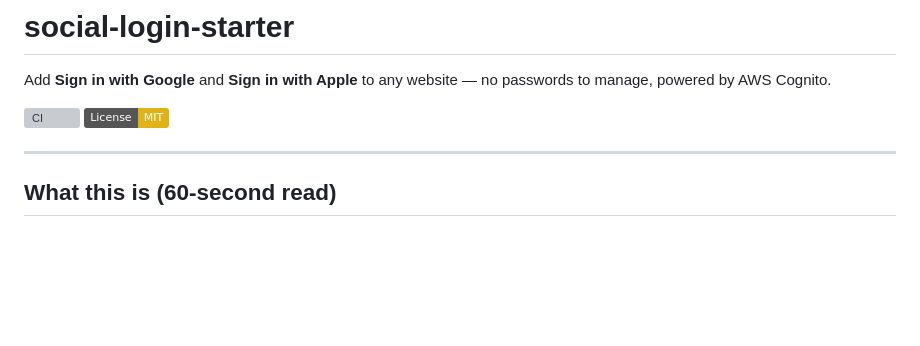
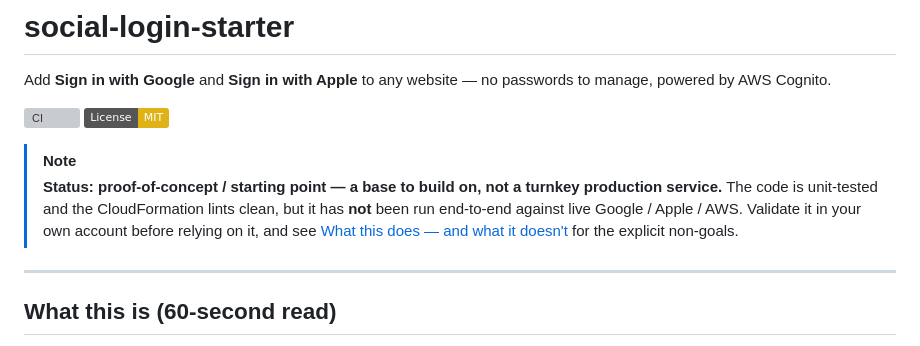
Before and after one commit to monahand1023/social-login-starter, a Markdown page: README.md, the part around the change. Rendered like a GitHub page; badges without logos; blank space fills up the shorter version; grey boxes are pictures that could not be loaded.

Commit message:
docs: add proof-of-concept / starting-point status note to README
Co-Authored-By: Claude Opus 4.8 (1M context) <noreply@anthropic.com>

```diff
--- a/README.md
+++ b/README.md
@@ -4,6 +4,9 @@ Add **Sign in with Google** and **Sign in with Apple** to any website — no pas
 
 [![CI](https://github.com/monahand1023/social-login-starter/actions/workflows/ci.yml/badge.svg)](https://github.com/monahand1023/social-login-starter/actions/workflows/ci.yml)
 [![License: MIT](https://img.shields.io/badge/License-MIT-yellow.svg)](LICENSE)
+
+> [!NOTE]
+> **Status: proof-of-concept / starting point — a base to build on, not a turnkey production service.** The code is unit-tested and the CloudFormation lints clean, but it has **not** been run end-to-end against live Google / Apple / AWS. Validate it in your own account before relying on it, and see [What this does — and what it doesn't](#what-this-does--and-what-it-doesnt) for the explicit non-goals.
 
 ---
 
```
